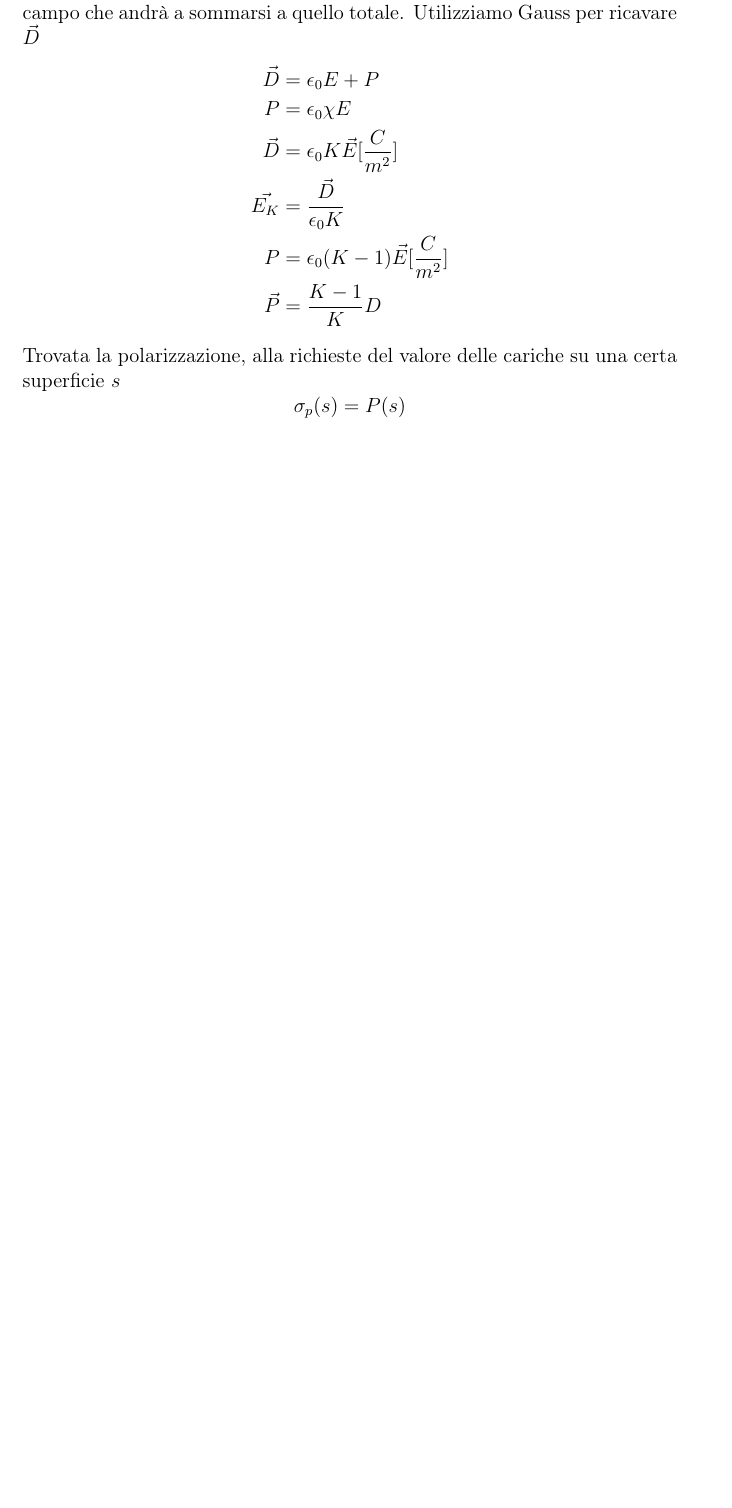
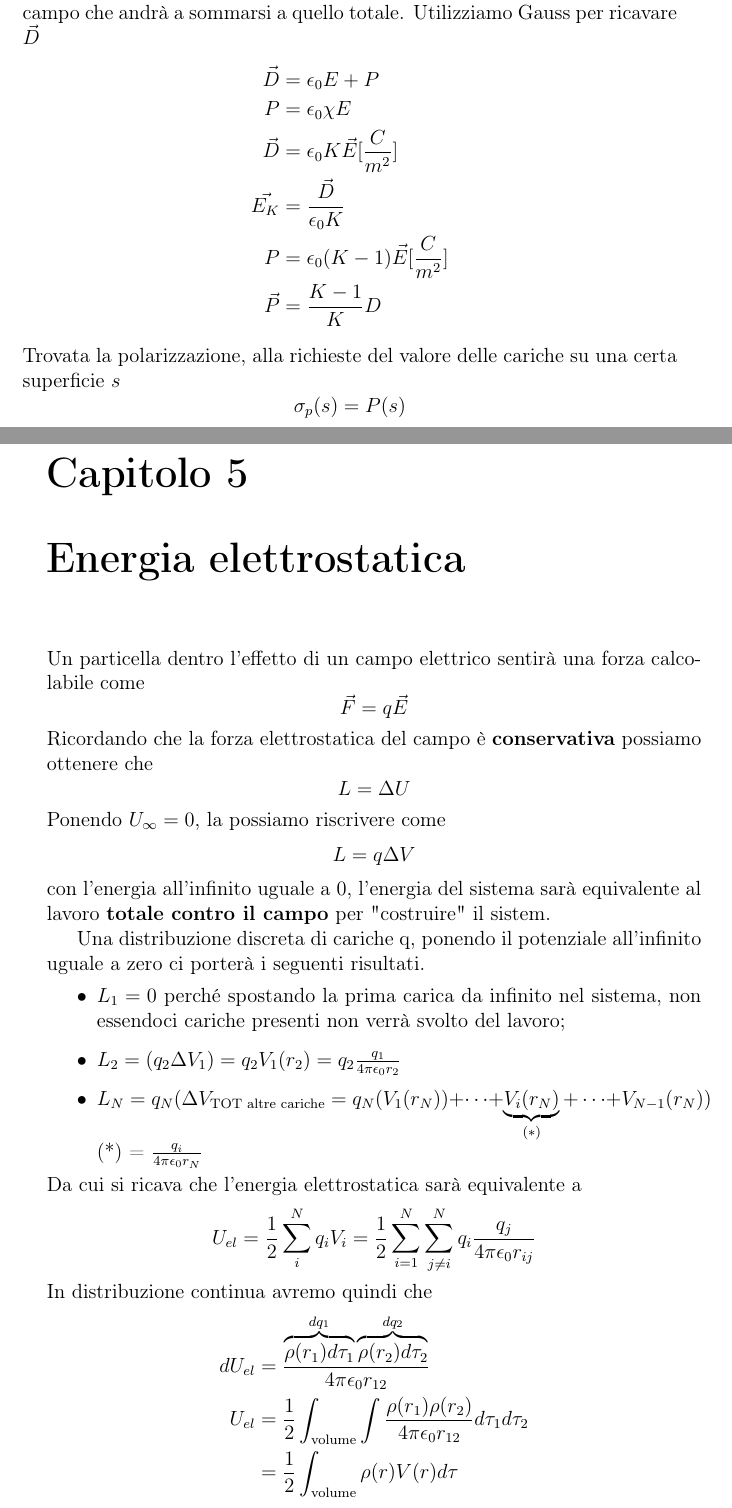
Before and after one commit to GiovanniTosini/appunti_uni, a LaTeX book (fisica_II/fisica_II.tex): part of page 36 of 36 before the commit and two parts of pages 36 and 37 of 38 after it, the two joined at a grey line, cut so that both start at the same text, the shorter picture padded with empty space. Compiled offline with pdfLaTeX.

Commit message:
fisica aggiornata al 21/4

```diff
--- a/fisica_II/fisica_II.tex
+++ b/fisica_II/fisica_II.tex
@@ -949,3 +949,33 @@ Trovata la polarizzazione, alla richieste del valore delle cariche su una certa
     \sigma_p (s) = P (s)
 \]
 
+\chapter{Energia elettrostatica}
+
+Un particella dentro l'effetto di un campo elettrico
+sentirà una forza calcolabile come \[ \vec{F} = q\vec{E} \]
+Ricordando che la forza elettrostatica del campo è
+\textbf{conservativa} possiamo ottenere che \[ L = \Delta U \]
+Ponendo $U_\infty = 0$, la possiamo riscrivere come \[ L
+= q\Delta V \] con l'energia all'infinito uguale a 0,
+l'energia del sistema sarà equivalente al lavoro \textbf{totale
+contro il campo} per "costruire" il sistem.
+
+Una distribuzione discreta di cariche q, ponendo il potenziale
+all'infinito uguale a zero ci porterà i seguenti risultati.
+\begin{itemize}
+    \item $L_1 = 0$ perché spostando la prima carica da
+    infinito nel sistema, non essendoci cariche presenti
+    non verrà svolto del lavoro;
+    \item $L_2 = (q_2 \Delta V_1) = q_2 V_1(r_2) = q_2 \frac{q_1}{4 \pi \epsilon_0 r_2}$
+    \item $L_N = q_N (\Delta V_{\textrm{TOT altre cariche}} =
+    q_N (V_1(r_N)) + \dots + \underbrace{V_i(r_N)}_{(*)} + \dots + V_{N-1} (r_N))$ (*) = $\frac{q_i}{4 \pi \epsilon_0 r_N}$
+\end{itemize}
+Da cui si ricava che l'energia elettrostatica sarà
+equivalente a \[ U_{el} = \frac{1}{2} \sum_i^N q_i V_i =
+\frac{1}{2} \sum_{i=1}^N \sum_{j\neq i}^N q_i \frac{q_j}{4 \pi \epsilon_0 r_{ij}} \]
+In distribuzione continua avremo quindi che
+\[ \begin{split}
+    dU_{el} &= \frac{\overbrace{\rho(r_1)d\tau_1}^{dq_1}\overbrace{\rho(r_2)d\tau_2}^{dq_2}}{4\pi \epsilon_0 r_{12}} \\
+    U_{el} &= \frac{1}{2} \int_{\textrm{volume}}\int \frac{\rho(r_1)\rho(r_2)}{4 \pi \epsilon_0 r_{12}}d\tau_1d\tau_2 \\
+    &= \frac{1}{2} \int_{\textrm{volume}} \rho (r) V(r) d \tau
+\end{split}
```
Also changed, not shown: fisica_II/Esercizi 204_220420_121641.pdf (added), fisica_II/fisica_II.pdf, fisica_II/fisica_II.tex (18 more changed lines), 6 other files.
